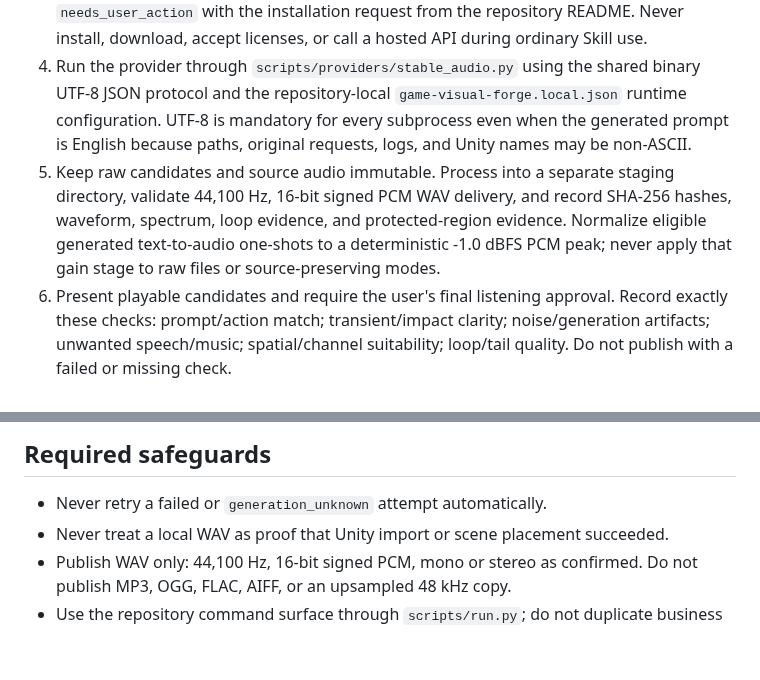
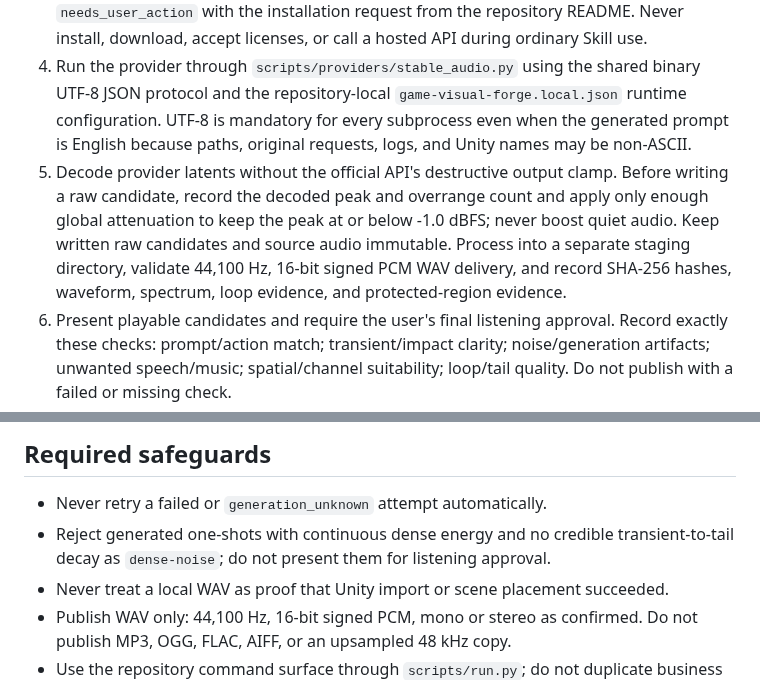
Before and after one commit to QJX-XXXX/game-visual-forge, a Markdown page: skills/forge-text-audio/SKILL.md, 2 parts joined by grey strips. Rendered like a GitHub page; blank space fills up the shorter version.

```diff
--- a/skills/forge-text-audio/SKILL.md
+++ b/skills/forge-text-audio/SKILL.md
@@ -13,7 +13,7 @@ Use this Skill only when the user explicitly requests a game sound effect, UI so
 2. Preserve the user's original request and create an English Stable Audio prompt package. Use three candidates for text generation and redraw, and one candidate for inpainting and continuation unless the confirmed request overrides the count.
 3. Run the local-only provider preflight. The user must install the official `stable-audio-3` runtime in an isolated, user-selected directory, accept the Stability AI and Gemma model terms personally, make `stabilityai/stable-audio-3-small-sfx` available in the local Hugging Face cache, and install FFmpeg/FFprobe. If the runtime is missing, return `needs_user_action` with the installation request from the repository README. Never install, download, accept licenses, or call a hosted API during ordinary Skill use.
 4. Run the provider through `scripts/providers/stable_audio.py` using the shared binary UTF-8 JSON protocol and the repository-local `game-visual-forge.local.json` runtime configuration. UTF-8 is mandatory for every subprocess even when the generated prompt is English because paths, original requests, logs, and Unity names may be non-ASCII.
-5. Keep raw candidates and source audio immutable. Process into a separate staging directory, validate 44,100 Hz, 16-bit signed PCM WAV delivery, and record SHA-256 hashes, waveform, spectrum, loop evidence, and protected-region evidence. Normalize eligible generated text-to-audio one-shots to a deterministic -1.0 dBFS PCM peak; never apply that gain stage to raw files or source-preserving modes.
+5. Decode provider latents without the official API's destructive output clamp. Before writing a raw candidate, record the decoded peak and overrange count and apply only enough global attenuation to keep the peak at or below -1.0 dBFS; never boost quiet audio. Keep written raw candidates and source audio immutable. Process into a separate staging directory, validate 44,100 Hz, 16-bit signed PCM WAV delivery, and record SHA-256 hashes, waveform, spectrum, loop evidence, and protected-region evidence.
 6. Present playable candidates and require the user's final listening approval. Record exactly these checks: prompt/action match; transient/impact clarity; noise/generation artifacts; unwanted speech/music; spatial/channel suitability; loop/tail quality. Do not publish with a failed or missing check.
 7. If Unity delivery is requested, import the approved `unity-audio-manifest.json` with the independent UPM package at `integrations/unity/com.game-visual-forge.audio`. The package imports `AudioClip` assets and does not create or modify scene objects.
 8. Only when the user explicitly requests scene placement, use Unity MCP to create or reuse an `AudioSource`, bind the imported clip, apply playback and spatial settings, save the target scene, and verify that unrelated scene roots are unchanged.
@@ -21,6 +21,7 @@ Use this Skill only when the user explicitly requests a game sound effect, UI so
 ## Required safeguards
 
 - Never retry a failed or `generation_unknown` attempt automatically.
+- Reject generated one-shots with continuous dense energy and no credible transient-to-tail decay as `dense-noise`; do not present them for listening approval.
 - Never treat a local WAV as proof that Unity import or scene placement succeeded.
 - Publish WAV only: 44,100 Hz, 16-bit signed PCM, mono or stereo as confirmed. Do not publish MP3, OGG, FLAC, AIFF, or an upsampled 48 kHz copy.
 - Use the repository command surface through `scripts/run.py`; do not duplicate business logic in this Skill launcher.
```
Also changed, not shown: README.md (+45 -0 lines), README.zh-CN.md (+43 -0 lines), assets/readme/stable-audio-3-small-sfx-wooden-ui-click-spectrum.png (added), assets/readme/stable-audio-3-small-sfx-wooden-ui-click-waveform.png (added), 15 other files.
